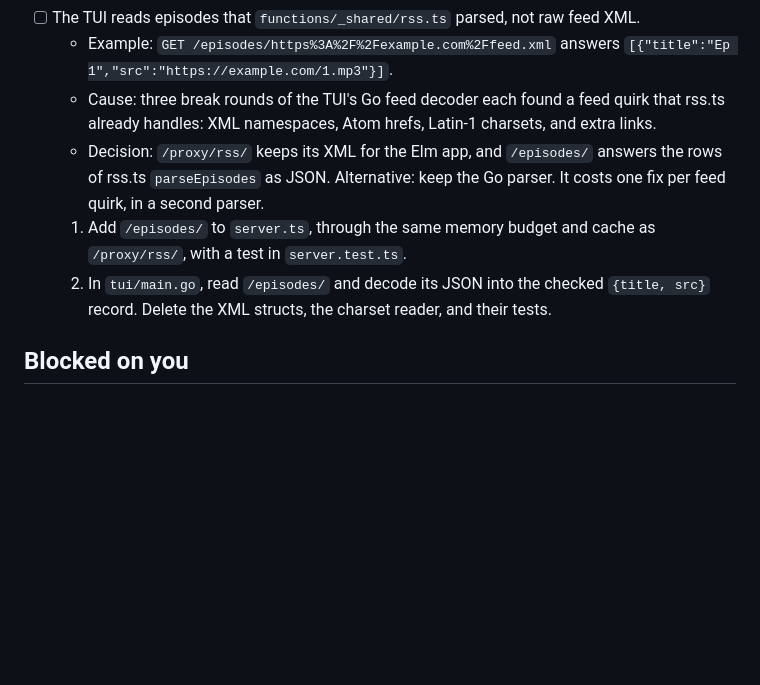
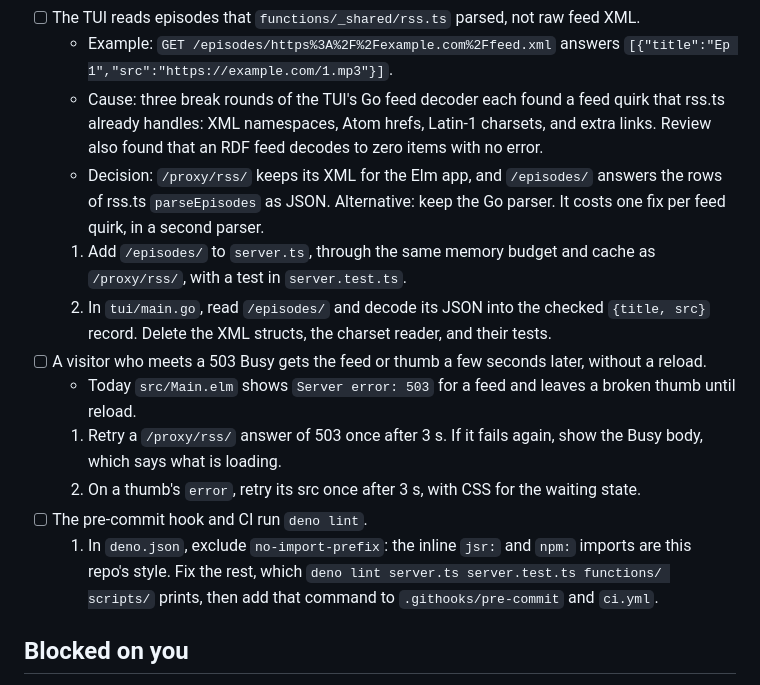
Before and after one commit to surprisetalk/telecast, a Markdown page: todo.md, the part around the change. Drawn GitHub-style; blank space fills up the shorter version.

Commit message:
todo: Busy retries in the app, deno lint in the hook, TUI RDF note
Co-Authored-By: Claude Opus 5.5 <noreply@anthropic.com>
Claude-Session: https://claude.ai/code/session_01Pnb7qQ8BHJFzhiZnhwj6ui

```diff
--- a/todo.md
+++ b/todo.md
@@ -7,13 +7,20 @@
   1. Search again for a channel-ID dataset under an open license (CC0, CC-BY, ODbL), and swap `GITHUB_URL` when one turns up.
 - [ ] The TUI reads episodes that `functions/_shared/rss.ts` parsed, not raw feed XML.
   - Example: `GET /episodes/https%3A%2F%2Fexample.com%2Ffeed.xml` answers `[{"title":"Ep 1","src":"https://example.com/1.mp3"}]`.
-  - Cause: three break rounds of the TUI's Go feed decoder each found a feed quirk that rss.ts already handles: XML namespaces, Atom
-    hrefs, Latin-1 charsets, and extra links.
-  - Decision: `/proxy/rss/` keeps its XML for the Elm app, and `/episodes/` answers the rows of rss.ts `parseEpisodes` as JSON.
-    Alternative: keep the Go parser. It costs one fix per feed quirk, in a second parser.
+  - Cause: three break rounds of the TUI's Go feed decoder each found a feed quirk that rss.ts already handles: XML namespaces, Atom hrefs,
+    Latin-1 charsets, and extra links. Review also found that an RDF feed decodes to zero items with no error.
+  - Decision: `/proxy/rss/` keeps its XML for the Elm app, and `/episodes/` answers the rows of rss.ts `parseEpisodes` as JSON. Alternative:
+    keep the Go parser. It costs one fix per feed quirk, in a second parser.
   1. Add `/episodes/` to `server.ts`, through the same memory budget and cache as `/proxy/rss/`, with a test in `server.test.ts`.
   2. In `tui/main.go`, read `/episodes/` and decode its JSON into the checked `{title, src}` record. Delete the XML structs, the charset
      reader, and their tests.
+- [ ] A visitor who meets a 503 Busy gets the feed or thumb a few seconds later, without a reload.
+  - Today `src/Main.elm` shows `Server error: 503` for a feed and leaves a broken thumb until reload.
+  1. Retry a `/proxy/rss/` answer of 503 once after 3 s. If it fails again, show the Busy body, which says what is loading.
+  2. On a thumb's `error`, retry its src once after 3 s, with CSS for the waiting state.
+- [ ] The pre-commit hook and CI run `deno lint`.
+  1. In `deno.json`, exclude `no-import-prefix`: the inline `jsr:` and `npm:` imports are this repo's style. Fix the rest, which
+     `deno lint server.ts server.test.ts functions/ scripts/` prints, then add that command to `.githooks/pre-commit` and `ci.yml`.
 
 ## Blocked on you
 
```
